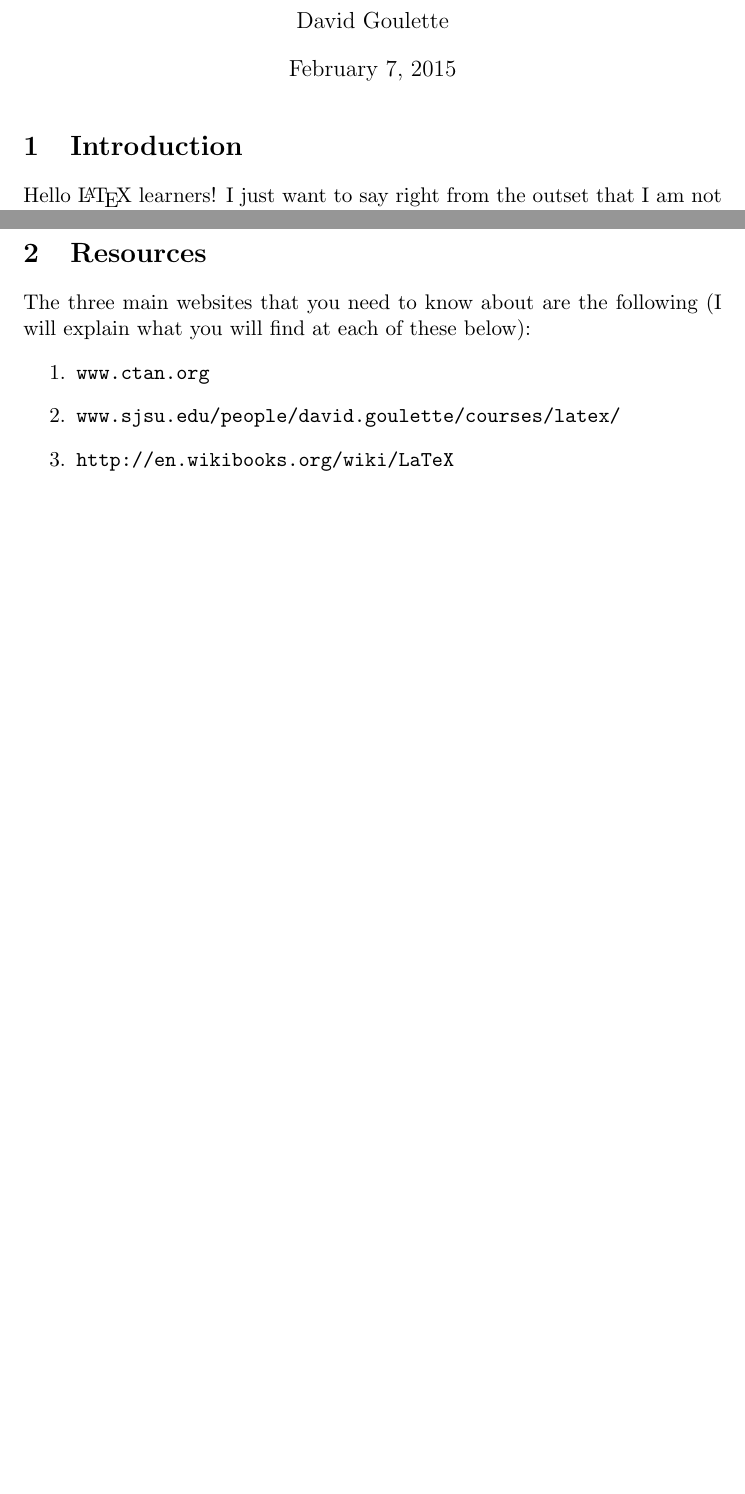
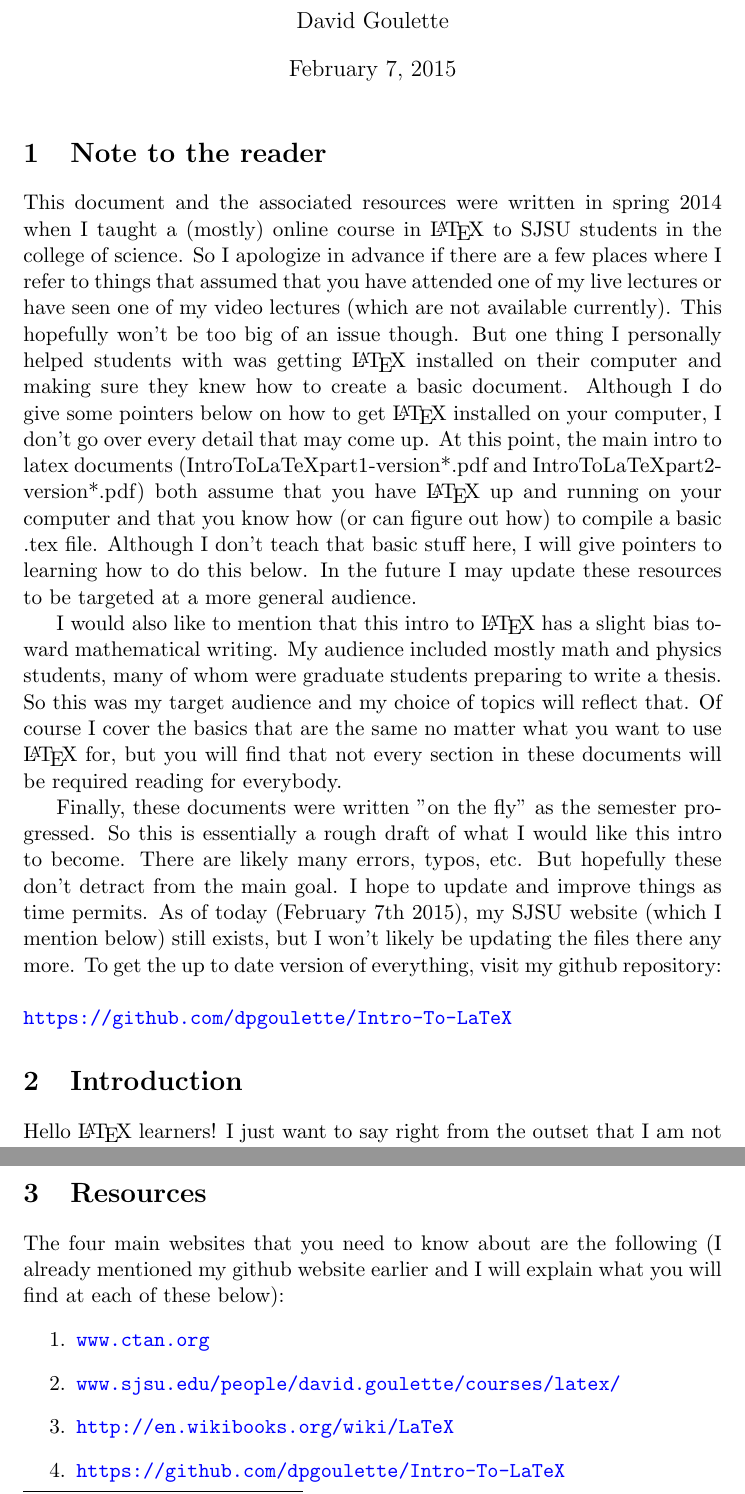
Before and after one commit to dpgoulette/Intro-To-LaTeX, a LaTeX document (IntroAndResources/IntroAndResources.tex): two parts of pages 1 and 2 of 3 before the commit and two parts of pages 1 and 2 of 4 after it, joined at a grey line, cut so that both start at the same text, the shorter picture padded with empty space. Compiled offline with pdfLaTeX.

Commit message:
Edited IntroAndResources
Added preface and links

```diff
--- a/IntroAndResources/IntroAndResources.tex
+++ b/IntroAndResources/IntroAndResources.tex
@@ -11,6 +11,9 @@
 \usepackage{subcaption}
 \usepackage{graphicx}
 
+%hyperlinks
+\usepackage[colorlinks=true,linkcolor=blue,urlcolor=blue]{hyperref}
+
 %enumeration add-on
 \usepackage{enumerate}
 
@@ -22,6 +25,14 @@
 \author{David Goulette}
 \title{Introduction to learning \LaTeX}
 \maketitle
+\section{Note to the reader}
+This document and the associated resources were written in spring 2014 when I taught a (mostly) online course in \LaTeX\ to SJSU students in the college of science.  So I apologize in advance if there are a few places where I refer to things that assumed that you have attended one of my live lectures or have seen one of my video lectures (which are not available currently). This hopefully won't be too big of an issue though. But one thing I personally helped students with was getting \LaTeX\ installed on their computer and making sure they knew how to create a basic document.  Although I do give some pointers below on how to get \LaTeX\ installed on your computer, I don't go over every detail that may come up.  At this point, the main intro to latex documents (IntroToLaTeXpart1-version*.pdf and IntroToLaTeXpart2-version*.pdf) both assume that you have \LaTeX\ up and running on your computer and that you know how (or can figure out how) to compile a basic .tex file.  Although I don't teach that basic stuff here, I will give pointers to learning how to do this below.  In the future I may update these resources to be targeted at a more general audience.
+
+I would also like to mention that this intro to \LaTeX\ has a slight bias toward mathematical writing.  My audience included mostly math and physics students, many of whom were graduate students preparing to write a thesis.  So this was my target audience and my choice of topics will reflect that.  Of course I cover the basics that are the same no matter what you want to use \LaTeX\ for, but you will find that not every section in these documents will be required reading for everybody.
+
+Finally, these documents were written "on the fly" as the semester progressed.  So this is essentially a rough draft of what I would like this intro to become.  There are likely many errors, typos, etc.  But hopefully these don't detract from the main goal.  I hope to update and improve things as time permits.  As of today (February 7th 2015), my SJSU website (which I mention below) still exists, but I won't likely be updating the files there any more.  To get the up to date version of everything, visit my github repository:\\\\
+\href{https://github.com/dpgoulette/Intro-To-LaTeX}{\texttt{https://github.com/dpgoulette/Intro-To-LaTeX}}
+
 \section{Introduction}
 Hello \LaTeX\ learners!  I just want to say right from the outset that I am not an expert in \LaTeX.  I am just a fairly experienced user.  So my goal is not to teach the really advanced stuff to you (some advanced things I know how to do because I needed it for my work, but there are tons of advanced things that I have no idea how to do).  I just want you to know how to do the basics and also learn how to teach yourself the more advanced things if and when you need them.  So I will help get you past the initial learning curve and I will also give you the resources to learn more on your own.  Once you understand the basics, you will be able to learn more advanced things fairly easily.
 
@@ -35,10 +46,11 @@ Unfortunately many people don't learn how to use \LaTeX\ because it can be a lit
 
 \section{Resources}
-The three main websites that you need to know about are the following (I will explain what you will find at each of these below):
+The four main websites that you need to know about are the following (I already mentioned my github website earlier and I will explain what you will find at each of these below):
 \begin{enumerate}
-\item \verb|www.ctan.org|
-\item \verb|www.sjsu.edu/people/david.goulette/courses/latex/|
-\item \verb|http://en.wikibooks.org/wiki/LaTeX|
+\item \href{www.ctan.org}{\texttt{www.ctan.org}}
+\item \href{https://www.sjsu.edu/people/david.goulette/courses/latex/}{\texttt{www.sjsu.edu/people/david.goulette/courses/latex/}}
+\item \href{http://en.wikibooks.org/wiki/LaTeX}{\texttt{http://en.wikibooks.org/wiki/LaTeX}}
+\item \href{https://github.com/dpgoulette/Intro-To-LaTeX}{\texttt{https://github.com/dpgoulette/Intro-To-LaTeX}}
 \end{enumerate}
 \subsection{Where to get \LaTeX}
 So the first thing you need to do to be able to learn \LaTeX\ is to get it installed on your computer so you can start playing with it. The place to go is the first link listed above.  CTAN stands for Comprehensive TeX Archive Network.  CTAN is essentially the online repository for all of the packages that can be added to the basic \LaTeX\ installation\footnote{Although the basic installation of \LaTeX\ is very powerful, there are some things it can't do easily.  But people have developed literally \emph{thousands} of free add-on packages that will allow you to do tons of really cool stuff.  I will teach you how to use some useful packages.}.  They also have documentation on how to use those add-on packages  But they also have links to current distributions of \LaTeX\ for you to install.  The version you need to install depends on which operating system you have on your computer.  The three main \LaTeX\ distributions that I recommend are called \TeX\,Live (for Linux), Mac\TeX\, (for Mac), and Pro\TeX t (for Windows). (Just so you know, if you have a Windows operating system, when you install Pro\TeX t you are \emph{actually} installing something called Mik\TeX. Pro\TeX t is just an easy-to-install version of Mik\TeX\, that comes bundled with some very useful extra tools.  So when you install Pro\TeX\, it will be called Mik\TeX\, in your list of programs.)  When you go to CTAN's website, look on the right hand side of the page for what you see in this picture:\\
```
Also changed, not shown: IntroAndResources/IntroAndResources.pdf, IntroAndResources/IntroAndResources.tex (2 more changed lines).
